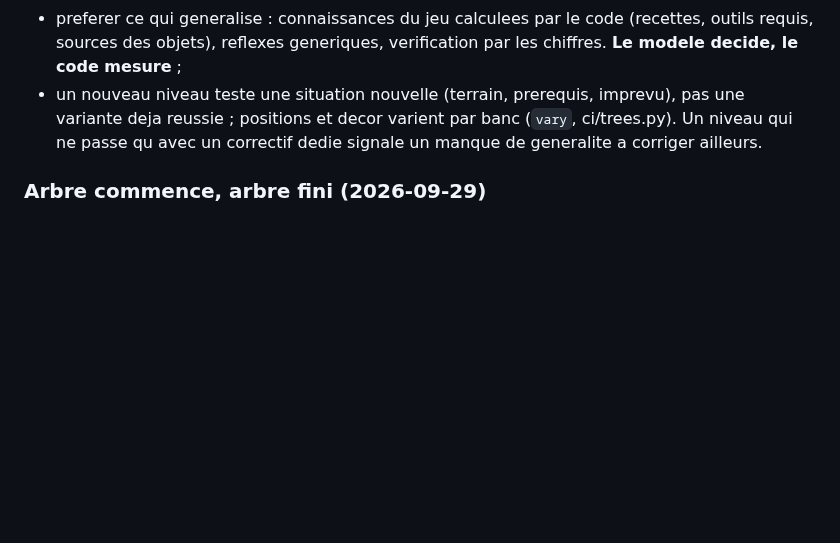
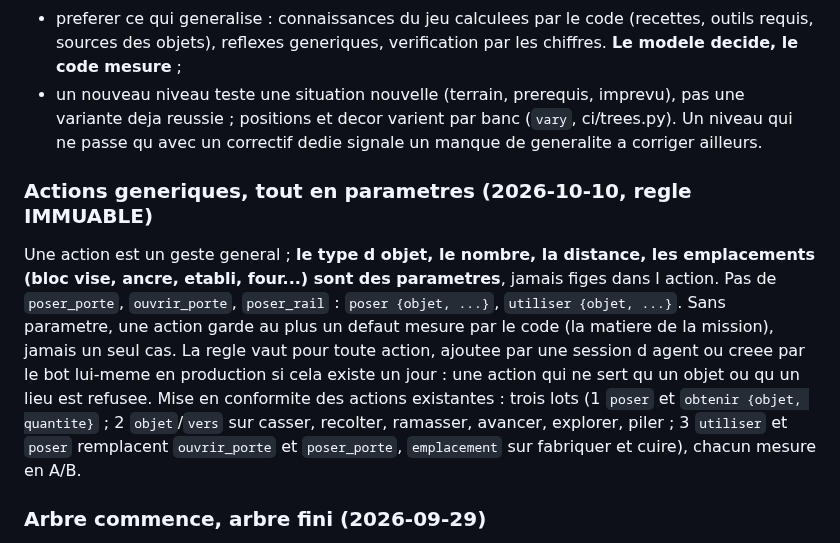
Before and after one commit to Rhadamanthe0/AgentCraft, a Markdown page: AGENTS.md, the part around the change. Drawn GitHub-style; blank space fills up the shorter version.

Commit message:
AGENTS.md : regle immuable des actions generiques (tout en parametres)
Regle du proprietaire (2026-10-10) : type d objet, nombre, distance et
emplacements sont des parametres d une action, jamais figes dedans, y
compris pour une action creee par le bot en production.

Banc: unitaires

Co-Authored-By: Claude Opus 5.5 <noreply@anthropic.com>
Claude-Session: https://claude.ai/code/session_01THf3pSKyvFdGVUpraJ49jC

```diff
--- a/AGENTS.md
+++ b/AGENTS.md
@@ -36,6 +36,22 @@ jamais une cible a optimiser (pas de « benchmaxing ») :
   imprevu), pas une variante deja reussie ; positions et decor varient par
   banc (`vary`, ci/trees.py). Un niveau qui ne passe qu avec un correctif
   dedie signale un manque de generalite a corriger ailleurs.
+
+### Actions generiques, tout en parametres (2026-10-10, regle IMMUABLE)
+
+Une action est un geste general ; **le type d objet, le nombre, la distance,
+les emplacements (bloc vise, ancre, etabli, four...) sont des parametres**,
+jamais figes dans l action. Pas de `poser_porte`, `ouvrir_porte`,
+`poser_rail` : `poser {objet, ...}`, `utiliser {objet, ...}`. Sans parametre,
+une action garde au plus un defaut mesure par le code (la matiere de la
+mission), jamais un seul cas. La regle vaut pour toute action, ajoutee par
+une session d agent ou creee par le bot lui-meme en production si cela
+existe un jour : une action qui ne sert qu un objet ou qu un lieu est
+refusee. Mise en conformite des actions existantes : trois lots
+(1 `poser` et `obtenir {objet, quantite}` ; 2 `objet`/`vers` sur casser,
+recolter, ramasser, avancer, explorer, piler ; 3 `utiliser` et `poser`
+remplacent `ouvrir_porte` et `poser_porte`, `emplacement` sur fabriquer et
+cuire), chacun mesure en A/B.
 
 ### Arbre commence, arbre fini (2026-09-29)
 
```
